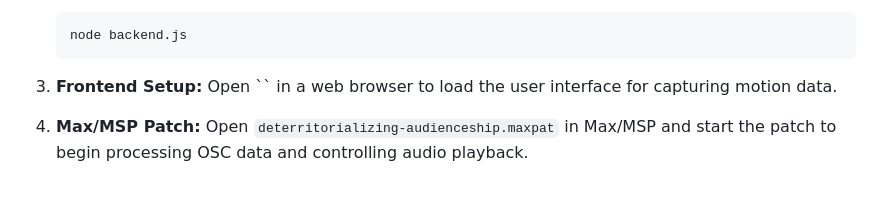
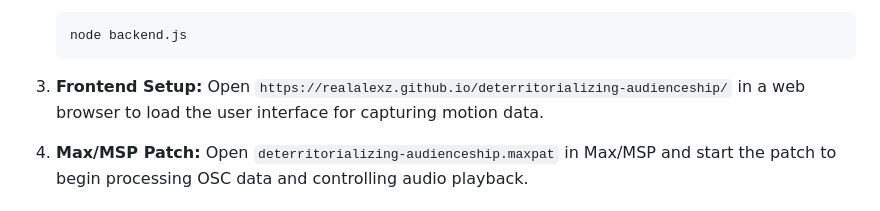
Before and after one commit to RealAlexZ/deterritorializing-audienceship, a Markdown page: README.md, the part around the change. GitHub-like rendering.

````diff
--- a/README.md
+++ b/README.md
@@ -77,7 +77,7 @@ The backend directory contains the server-side code that handles data processing
    ```
 
 3. **Frontend Setup:**
-   Open `` in a web browser to load the user interface for capturing motion data.
+   Open `https://realalexz.github.io/deterritorializing-audienceship/` in a web browser to load the user interface for capturing motion data.
 
 4. **Max/MSP Patch:**
    Open `deterritorializing-audienceship.maxpat` in Max/MSP and start the patch to begin processing OSC data and controlling audio playback.
````
